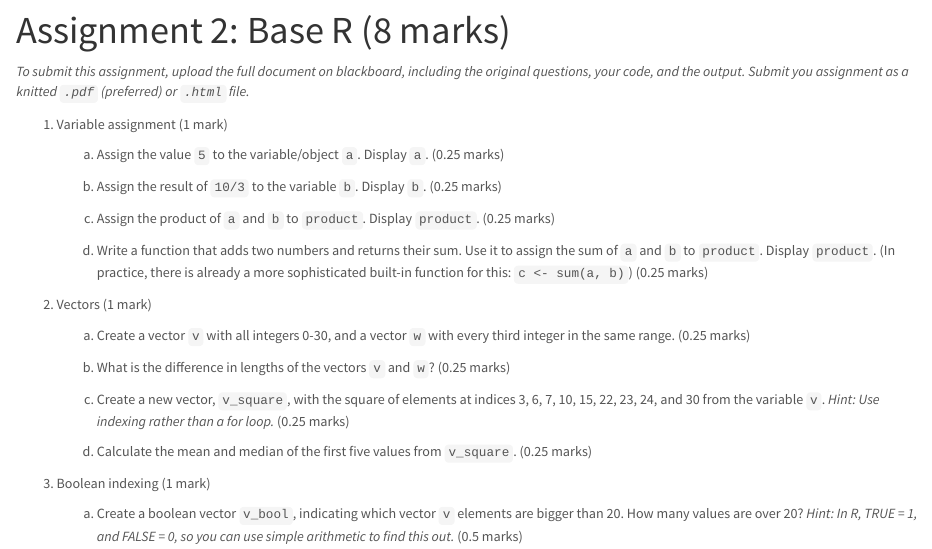
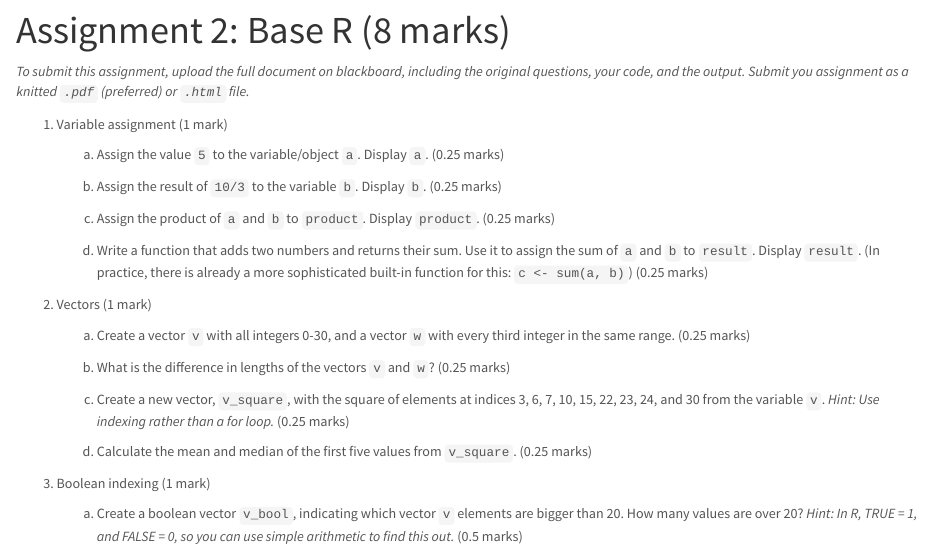
Before and after one commit to UofTCoders/rcourse, an R Markdown document (assignment-02.Rmd): the page in a window 1100 px wide, from 80 px down. Rendered offline with R 4.5, knitr and Pandoc, with nearby package versions.

Commit message:
better answer variable naming

```diff
--- a/assignment-02.Rmd
+++ b/assignment-02.Rmd
@@ -21,7 +21,7 @@ you assignment as a knitted `.pdf` (preferred) or `.html` file.*
         marks)
 
     d.  Write a function that adds two numbers and returns their sum.
-        Use it to assign the sum of `a` and `b` to `product`. Display `product`.
+        Use it to assign the sum of `a` and `b` to `result`. Display `result`.
         (In practice, there is already a more sophisticated built-in
         function for this: `c <- sum(a, b)`) (0.25 marks)
 
```
